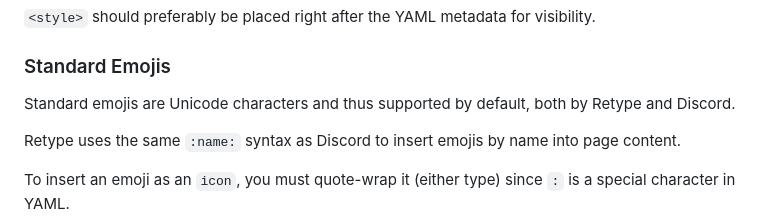
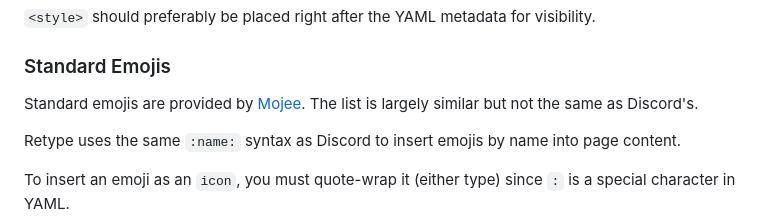
Before and after one commit to dndworld/dndworld.github.io, a Markdown page: docs/dev-fyi.md, the part around the change. Drawn GitHub-style.

Commit message:
update docu

```diff
--- a/docs/dev-fyi.md
+++ b/docs/dev-fyi.md
@@ -42,7 +42,7 @@ Emojis should not be placed in the title itself, but be added to the `icon` meta
 
 ### Standard Emojis
 
-Standard emojis are Unicode characters and thus supported by default, both by Retype and Discord.
+Standard emojis are provided by [Mojee](https://mojee.io/emojis/). The list is largely similar but not the same as Discord's.
 
 Retype uses the same `:name:` syntax as Discord to insert emojis by name into page content.
 
```
